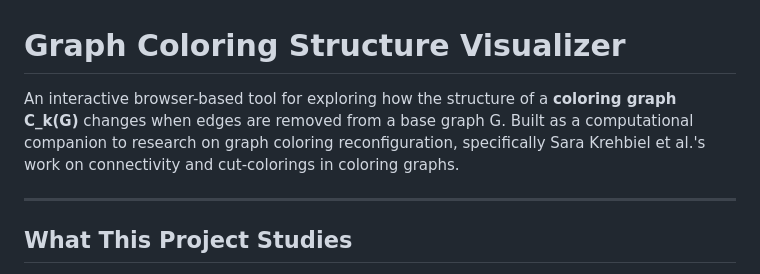
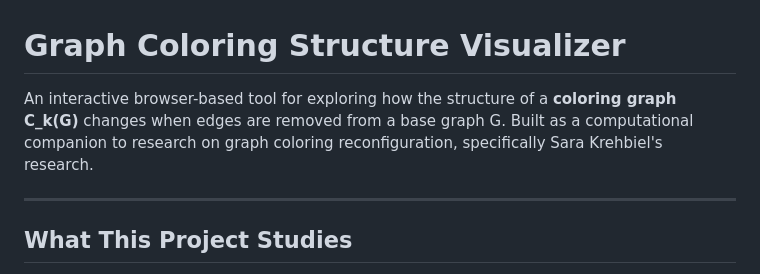
Before and after one commit to shrimayi1408/bipartiteColorings, a Markdown page: README.md, the part around the change. Rendered like a GitHub page.

Commit message:
Revise research reference in README

```diff
--- a/README.md
+++ b/README.md
@@ -1,6 +1,6 @@
 # Graph Coloring Structure Visualizer
 
-An interactive browser-based tool for exploring how the structure of a **coloring graph C_k(G)** changes when edges are removed from a base graph G. Built as a computational companion to research on graph coloring reconfiguration, specifically Sara Krehbiel et al.'s work on connectivity and cut-colorings in coloring graphs.
+An interactive browser-based tool for exploring how the structure of a **coloring graph C_k(G)** changes when edges are removed from a base graph G. Built as a computational companion to research on graph coloring reconfiguration, specifically Sara Krehbiel's research.
 
 ---
 
```
